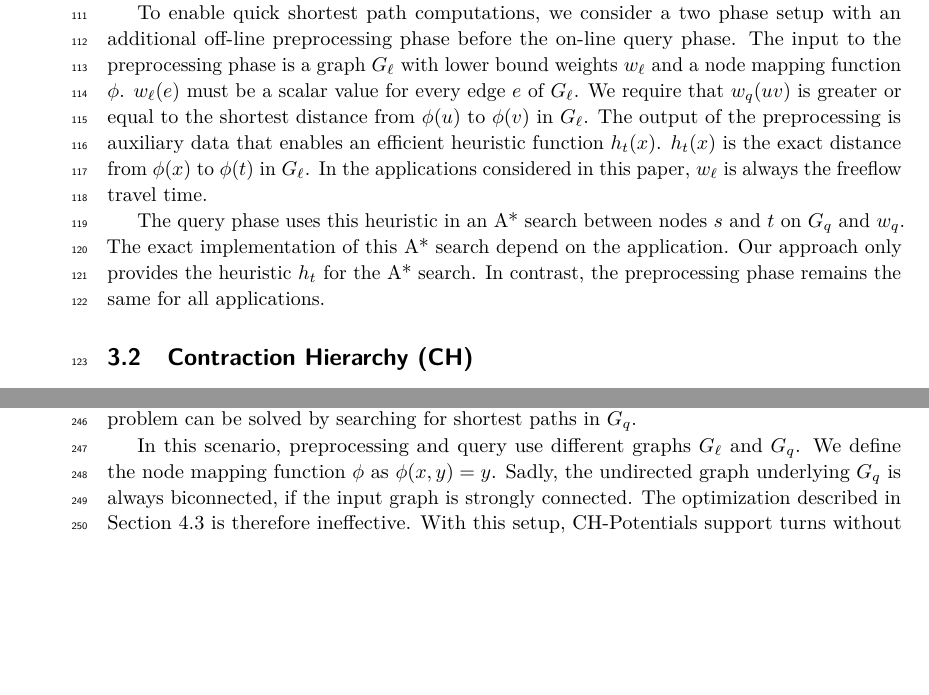
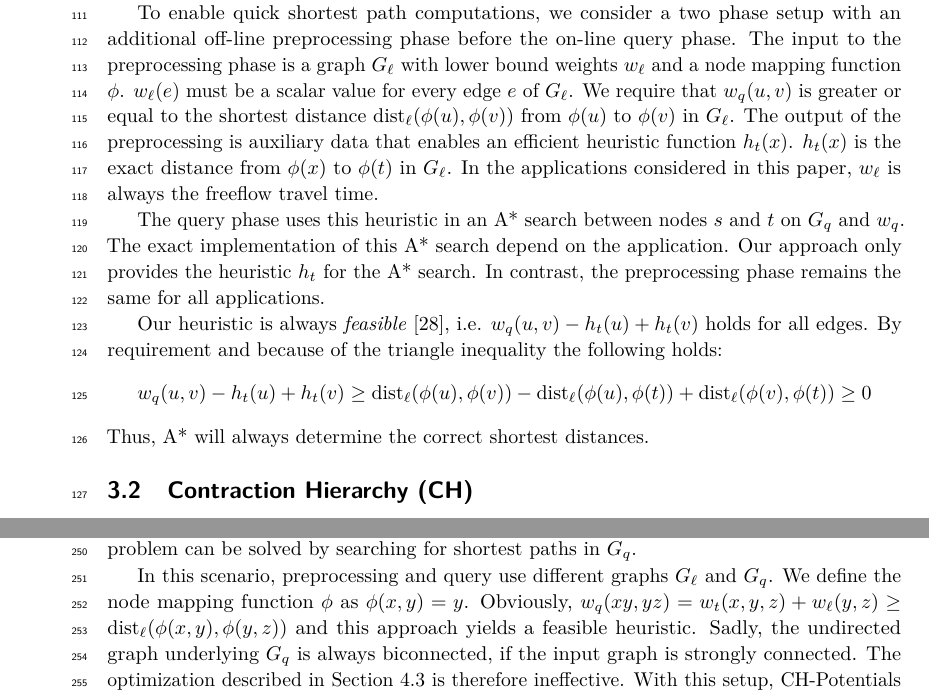
Before and after one commit to kit-algo/ch_potentials, a LaTeX paper (paper/ch_potentials.tex): two parts of pages 4 and 8 of 16, joined at a grey line, cut so that both start at the same text, the shorter picture padded with empty space. Compiled offline with pdfLaTeX.

Commit message:
correctness argument

```diff
--- a/paper/ch_potentials.tex
+++ b/paper/ch_potentials.tex
@@ -209,7 +209,7 @@ In the case of traffic predictions, $w_q$ is a function which maps the edge entr
 To enable quick shortest path computations, we consider a two phase setup with an additional off-line preprocessing phase before the on-line query phase.
 The input to the preprocessing phase is a graph $G_\ell$ with lower bound weights $w_\ell$ and a node mapping function $\phi$.
 $w_\ell(e)$ must be a scalar value for every edge $e$ of $G_\ell$.
-We require that $w_q(uv)$ is greater or equal to the shortest distance from $\phi(u)$ to $\phi(v)$ in $G_\ell$. % with respect to $w_\ell$.
+We require that $w_q(u,v)$ is greater or equal to the shortest distance $\operatorname{dist}_\ell(\phi(u), \phi(v))$ from $\phi(u)$ to $\phi(v)$ in $G_\ell$. % with respect to $w_\ell$.
 The output of the preprocessing is auxiliary data that enables an efficient heuristic function $h_t(x)$.
 $h_t(x)$ is the exact distance from $\phi(x)$ to $\phi(t)$ in $G_\ell$.
 In the applications considered in this paper, $w_\ell$ is always the freeflow travel time.
@@ -218,6 +218,13 @@ The query phase uses this heuristic in an A* search between nodes $s$ and $t$ on
 The exact implementation of this A* search depend on the application.
 Our approach only provides the heuristic $h_t$ for the A* search.
 In contrast, the preprocessing phase remains the same for all applications.
+
+Our heuristic is always \emph{feasible}~\cite{hnr-afbhd-68}, i.e. $w_q(u,v) - h_t(u) + h_t(v)$ holds for all edges.
+By requirement and because of the triangle inequality the following holds:
+\[
+w_q(u,v) - h_t(u) + h_t(v) \geq \operatorname{dist}_\ell(\phi(u), \phi(v)) - \operatorname{dist}_\ell(\phi(u), \phi(t)) + \operatorname{dist}_\ell(\phi(v), \phi(t)) \geq 0
+\]
+Thus, A* will always determine the correct shortest distances.
 
 \subsection{Contraction Hierarchy (CH)}
 
@@ -471,6 +478,7 @@ Thus, the turn-aware routing problem can be solved by searching for shortest pat
 
 In this scenario, preprocessing and query use different graphs $G_\ell$ and $G_q$.
 We define the node mapping function $\phi$ as $\phi(x,y) = y$.
+Obviously, $w_q(xy, yz) = w_t(x,y,z) + w_\ell(y,z) \geq \operatorname{dist}_\ell(\phi(x,y), \phi(y,z))$ and this approach yields a feasible heuristic.
 Sadly, the undirected graph underlying $G_q$ is always biconnected, if the input graph is strongly connected.
 The optimization described in Section~\ref{sec:largested-biconnected-component} is therefore ineffective.
 With this setup, CH-Potentials support turns without requiring turn information in the CH.
```
Also changed, not shown: paper/ch_potentials.tex (2 more changed lines).
